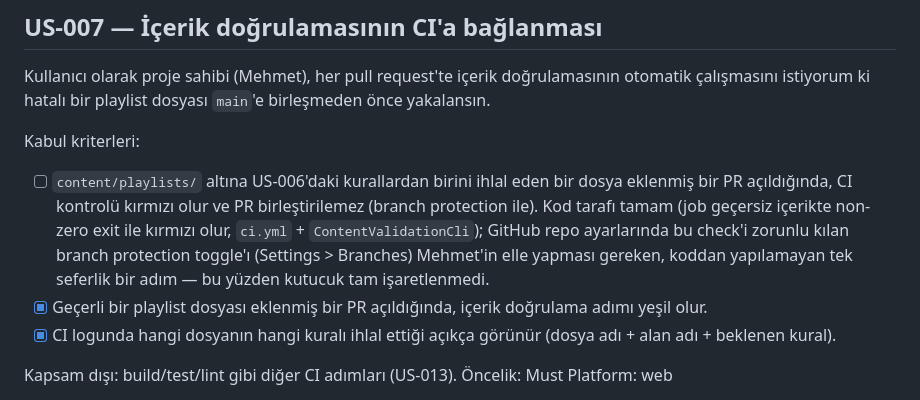
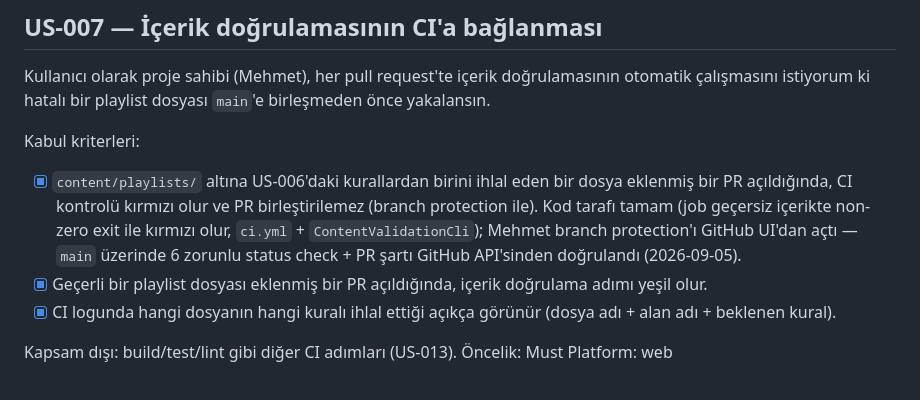
Before and after one commit to mehmetoya/thebluesland, a Markdown page: docs/product/backlog.md, the part around one of its changes. Drawn GitHub-style.

```diff
--- a/docs/product/backlog.md
+++ b/docs/product/backlog.md
@@ -189,12 +189,11 @@ Kullanıcı olarak proje sahibi (Mehmet), her pull request'te içerik doğrulama
 
 Kabul kriterleri:
 
-- [ ] `content/playlists/` altına US-006'daki kurallardan birini ihlal eden bir dosya eklenmiş bir
+- [x] `content/playlists/` altına US-006'daki kurallardan birini ihlal eden bir dosya eklenmiş bir
       PR açıldığında, CI kontrolü kırmızı olur ve PR birleştirilemez (branch protection ile). Kod
       tarafı tamam (job geçersiz içerikte non-zero exit ile kırmızı olur, `ci.yml` +
-      `ContentValidationCli`); GitHub repo ayarlarında bu check'i zorunlu kılan branch protection
-      toggle'ı (Settings > Branches) Mehmet'in elle yapması gereken, koddan yapılamayan tek seferlik
-      bir adım — bu yüzden kutucuk tam işaretlenmedi.
+      `ContentValidationCli`); Mehmet branch protection'ı GitHub UI'dan açtı — `main` üzerinde
+      6 zorunlu status check + PR şartı GitHub API'sinden doğrulandı (2026-09-05).
 - [x] Geçerli bir playlist dosyası eklenmiş bir PR açıldığında, içerik doğrulama adımı yeşil olur.
 - [x] CI logunda hangi dosyanın hangi kuralı ihlal ettiği açıkça görünür (dosya adı + alan adı +
       beklenen kural).
```
Also changed, not shown: other parts of docs/product/backlog.md (+33 -30 lines), docs/business-technical-specification.md (+5 -1 lines), docs/product/plan.md (+42 -29 lines).
